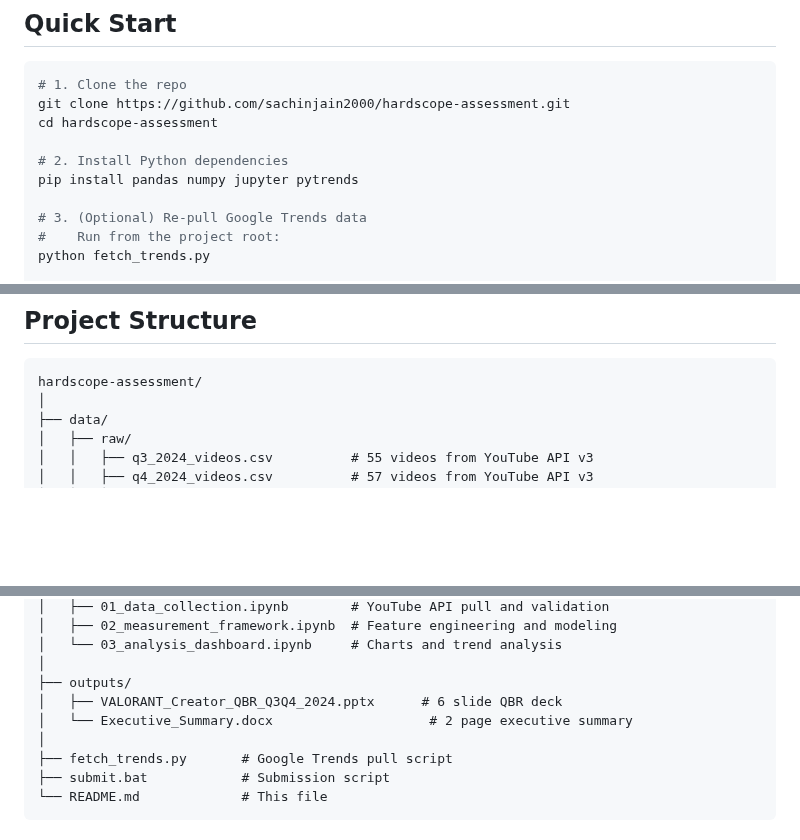
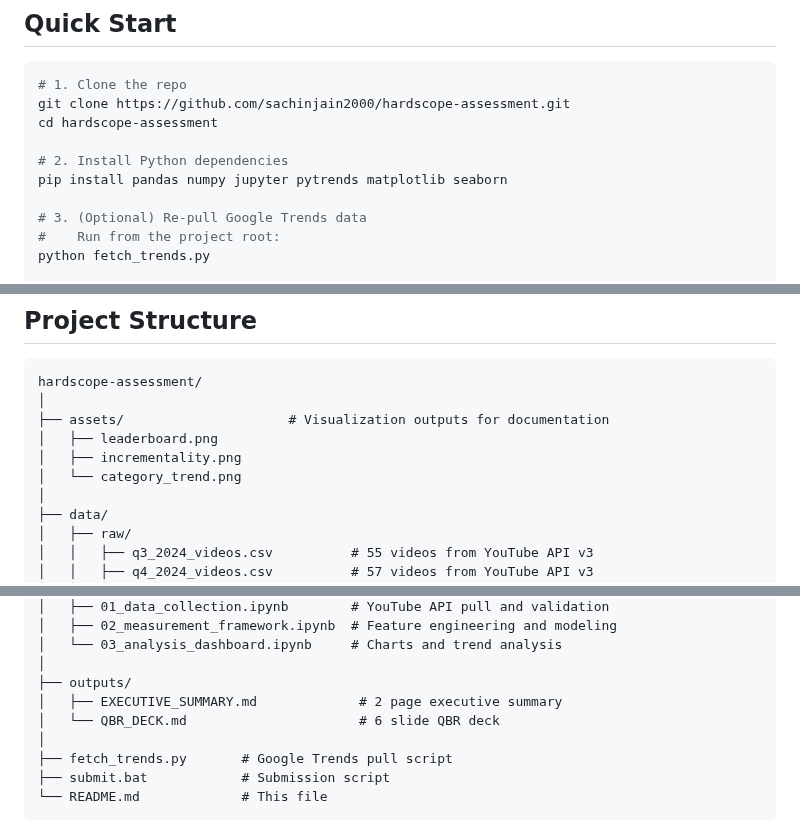
Before and after one commit to sachinjain2000/hardscope-assessment, a Markdown page: README.md, 3 parts joined by grey strips. GitHub-like rendering; blank space fills up the shorter version.

Commit message:
docs: enhance README and QBR deck with visualization screenshots and final cleanup

````diff
--- a/README.md
+++ b/README.md
@@ -25,7 +25,7 @@ git clone https://github.com/sachinjain2000/hardscope-assessment.git
 cd hardscope-assessment
 
 # 2. Install Python dependencies
-pip install pandas numpy jupyter pytrends
+pip install pandas numpy jupyter pytrends matplotlib seaborn
 
 # 3. (Optional) Re-pull Google Trends data
 #    Run from the project root:
@@ -46,6 +59,11 @@ jupyter notebook notebooks/03_analysis_dashboard.ipynb
 
 ```
 hardscope-assessment/
+│
+├── assets/                     # Visualization outputs for documentation
+│   ├── leaderboard.png
+│   ├── incrementality.png
+│   └── category_trend.png
 │
 ├── data/
 │   ├── raw/
@@ -65,8 +83,8 @@ hardscope-assessment/
 │   └── 03_analysis_dashboard.ipynb     # Charts and trend analysis
 │
 ├── outputs/
-│   ├── VALORANT_Creator_QBR_Q3Q4_2024.pptx      # 6 slide QBR deck
-│   └── Executive_Summary.docx                    # 2 page executive summary
+│   ├── EXECUTIVE_SUMMARY.md             # 2 page executive summary
+│   └── QBR_DECK.md                      # 6 slide QBR deck
 │
 ├── fetch_trends.py       # Google Trends pull script
 ├── submit.bat            # Submission script
````
Also changed, not shown: other parts of README.md (+13 -0 lines), outputs/QBR_DECK.md (+10 -5 lines), assets/category_trend.png (added), assets/incrementality.png (added), assets/leaderboard.png (added), 4 other files.
